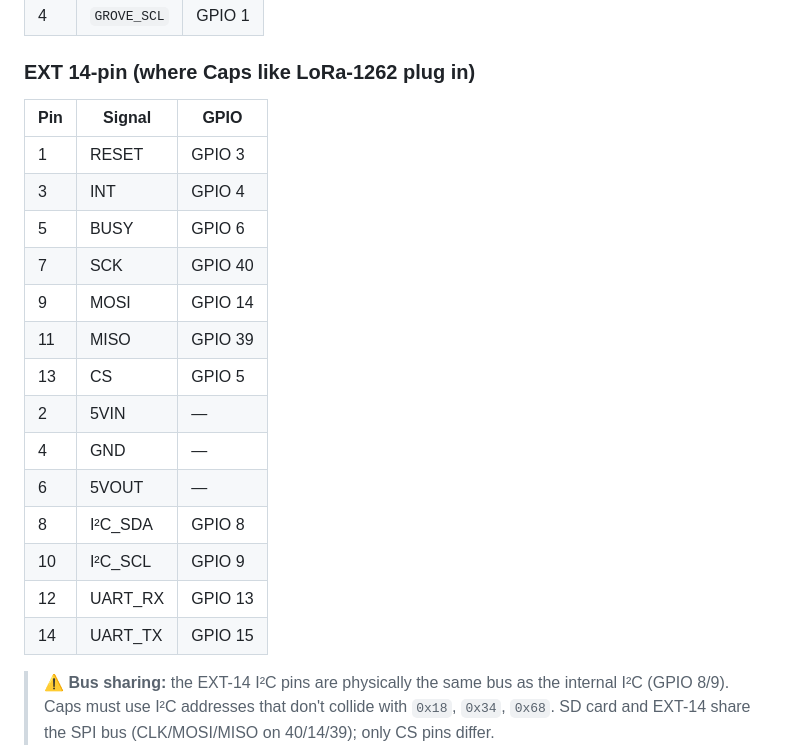
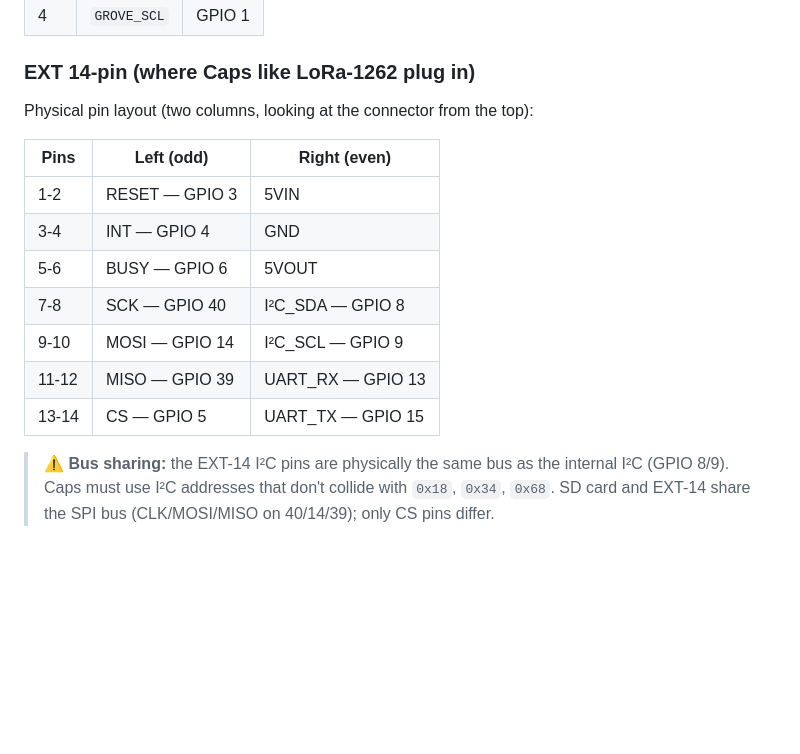
Before and after one commit to leingangzj/yui, a Markdown page: docs/HARDWARE.md, the part around the change. Drawn GitHub-style; blank space fills up the shorter version.

Commit message:
docs: clear remaining HARDWARE_AUDIT.md TODOs
EXT-14 connector pin layout in HARDWARE.md now reflects the physical
two-column arrangement (odd left, even right) per the official M5
diagram, instead of a flat odd-then-even list. GPIO mappings were
already correct; this is purely a layout-clarity fix.

kKbdInt=11 was already defined in pins.hpp:13 — audit checkbox was
stale.

pack-release.sh verified working: produces yui-<hash>-cardputer_adv.bin
(1.9 MB) + matching M5Burner manifest in release/.

v1.0 punch list now: only hardware-gated items remain (Phase 0
bring-up, bb-link pairing, soak test, demo video, public mirror).

```diff
--- a/docs/HARDWARE.md
+++ b/docs/HARDWARE.md
@@ -121,22 +121,17 @@ I²C addresses: TCA8418 = `0x34`, BMI270 = `0x68`, ES8311 = `0x18`.
 
 ### EXT 14-pin (where Caps like LoRa-1262 plug in)
 
-| Pin | Signal  | GPIO    |
-| --- | ------- | ------- |
-| 1   | RESET   | GPIO 3  |
-| 3   | INT     | GPIO 4  |
-| 5   | BUSY    | GPIO 6  |
-| 7   | SCK     | GPIO 40 |
-| 9   | MOSI    | GPIO 14 |
-| 11  | MISO    | GPIO 39 |
-| 13  | CS      | GPIO 5  |
-| 2   | 5VIN    | —       |
-| 4   | GND     | —       |
-| 6   | 5VOUT   | —       |
-| 8   | I²C_SDA | GPIO 8  |
-| 10  | I²C_SCL | GPIO 9  |
-| 12  | UART_RX | GPIO 13 |
-| 14  | UART_TX | GPIO 15 |
+Physical pin layout (two columns, looking at the connector from the top):
+
+| Pins  | Left (odd)     | Right (even)      |
+| ----- | -------------- | ----------------- |
+| 1-2   | RESET — GPIO 3 | 5VIN              |
+| 3-4   | INT — GPIO 4   | GND               |
+| 5-6   | BUSY — GPIO 6  | 5VOUT             |
+| 7-8   | SCK — GPIO 40  | I²C_SDA — GPIO 8  |
+| 9-10  | MOSI — GPIO 14 | I²C_SCL — GPIO 9  |
+| 11-12 | MISO — GPIO 39 | UART_RX — GPIO 13 |
+| 13-14 | CS — GPIO 5    | UART_TX — GPIO 15 |
 
 > ⚠️ **Bus sharing:** the EXT-14 I²C pins are physically the same bus as the
 > internal I²C (GPIO 8/9). Caps must use I²C addresses that don't collide
```
Also changed, not shown: docs/HARDWARE_AUDIT.md (+2 -2 lines).
